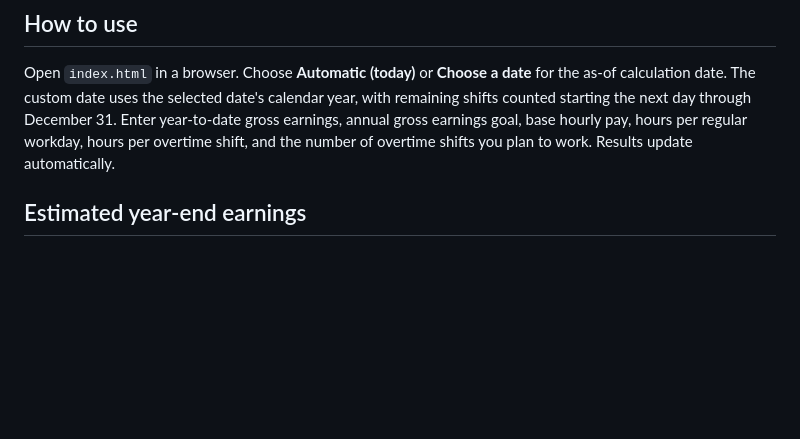
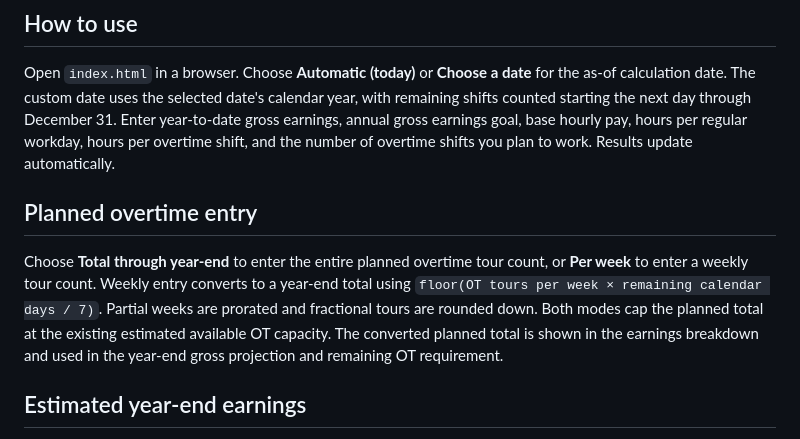
Before and after one commit to JoseC1154/Flow, a Markdown page: README.md, the part around the change. Drawn GitHub-style; blank space fills up the shorter version.

Commit message:
Add weekly or year-end total planned overtime selection

```diff
--- a/README.md
+++ b/README.md
@@ -7,6 +7,10 @@ A responsive, browser-based calculator for estimating how many regular workdays
 ## How to use
 
 Open `index.html` in a browser. Choose **Automatic (today)** or **Choose a date** for the as-of calculation date. The custom date uses the selected date's calendar year, with remaining shifts counted starting the next day through December 31. Enter year-to-date gross earnings, annual gross earnings goal, base hourly pay, hours per regular workday, hours per overtime shift, and the number of overtime shifts you plan to work. Results update automatically.
+
+## Planned overtime entry
+
+Choose **Total through year-end** to enter the entire planned overtime tour count, or **Per week** to enter a weekly tour count. Weekly entry converts to a year-end total using `floor(OT tours per week × remaining calendar days / 7)`. Partial weeks are prorated and fractional tours are rounded down. Both modes cap the planned total at the existing estimated available OT capacity. The converted planned total is shown in the earnings breakdown and used in the year-end gross projection and remaining OT requirement.
 
 ## Estimated year-end earnings
 
```
